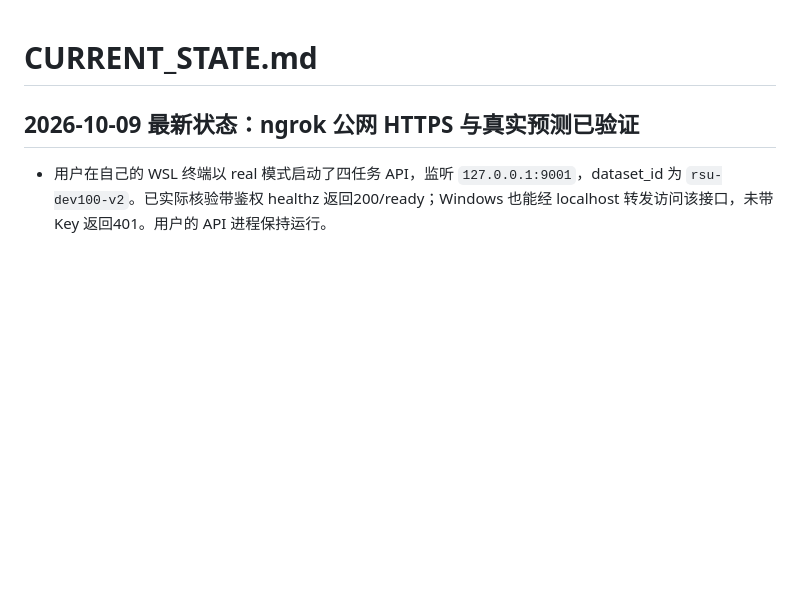
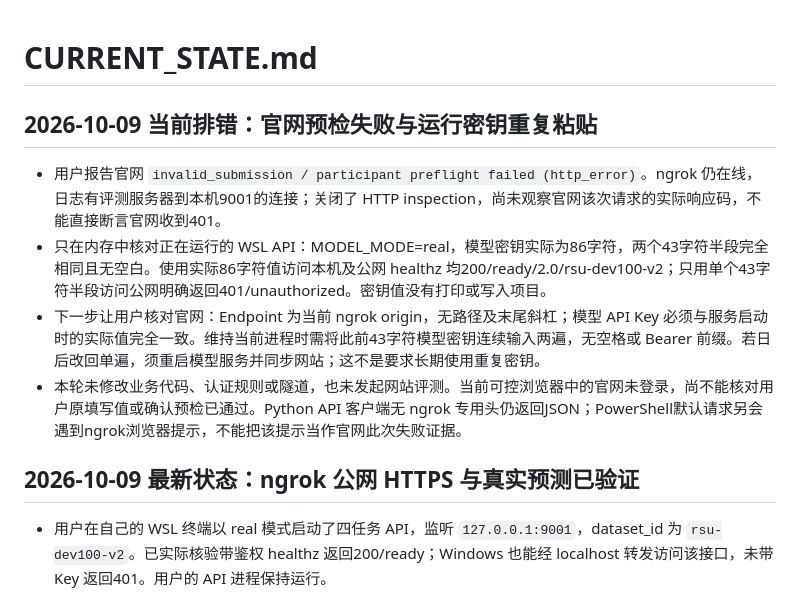
Before and after one commit to kaji0667/segmentation, a Markdown page: CURRENT_STATE.md, the part around the change. Drawn GitHub-style; blank space fills up the shorter version.

Commit message:
docs: record preflight auth mismatch diagnosis

```diff
--- a/CURRENT_STATE.md
+++ b/CURRENT_STATE.md
@@ -1,4 +1,11 @@
 # CURRENT_STATE.md
+
+## 2026-10-09 当前排错：官网预检失败与运行密钥重复粘贴
+
+- 用户报告官网 `invalid_submission / participant preflight failed (http_error)`。ngrok 仍在线，日志有评测服务器到本机9001的连接；关闭了 HTTP inspection，尚未观察官网该次请求的实际响应码，不能直接断言官网收到401。
+- 只在内存中核对正在运行的 WSL API：MODEL_MODE=real，模型密钥实际为86字符，两个43字符半段完全相同且无空白。使用实际86字符值访问本机及公网 healthz 均200/ready/2.0/rsu-dev100-v2；只用单个43字符半段访问公网明确返回401/unauthorized。密钥值没有打印或写入项目。
+- 下一步让用户核对官网：Endpoint 为当前 ngrok origin，无路径及末尾斜杠；模型 API Key 必须与服务启动时的实际值完全一致。维持当前进程时需将此前43字符模型密钥连续输入两遍，无空格或 Bearer 前缀。若日后改回单遍，须重启模型服务并同步网站；这不是要求长期使用重复密钥。
+- 本轮未修改业务代码、认证规则或隧道，也未发起网站评测。当前可控浏览器中的官网未登录，尚不能核对用户原填写值或确认预检已通过。Python API 客户端无 ngrok 专用头仍返回JSON；PowerShell默认请求另会遇到ngrok浏览器提示，不能把该提示当作官网此次失败证据。
 
 ## 2026-10-09 最新状态：ngrok 公网 HTTPS 与真实预测已验证
 
```
Also changed, not shown: DEVELOPMENT_LOG.md (+7 -0 lines), THREAD_CHANGE_LOG.md (+6 -0 lines).
